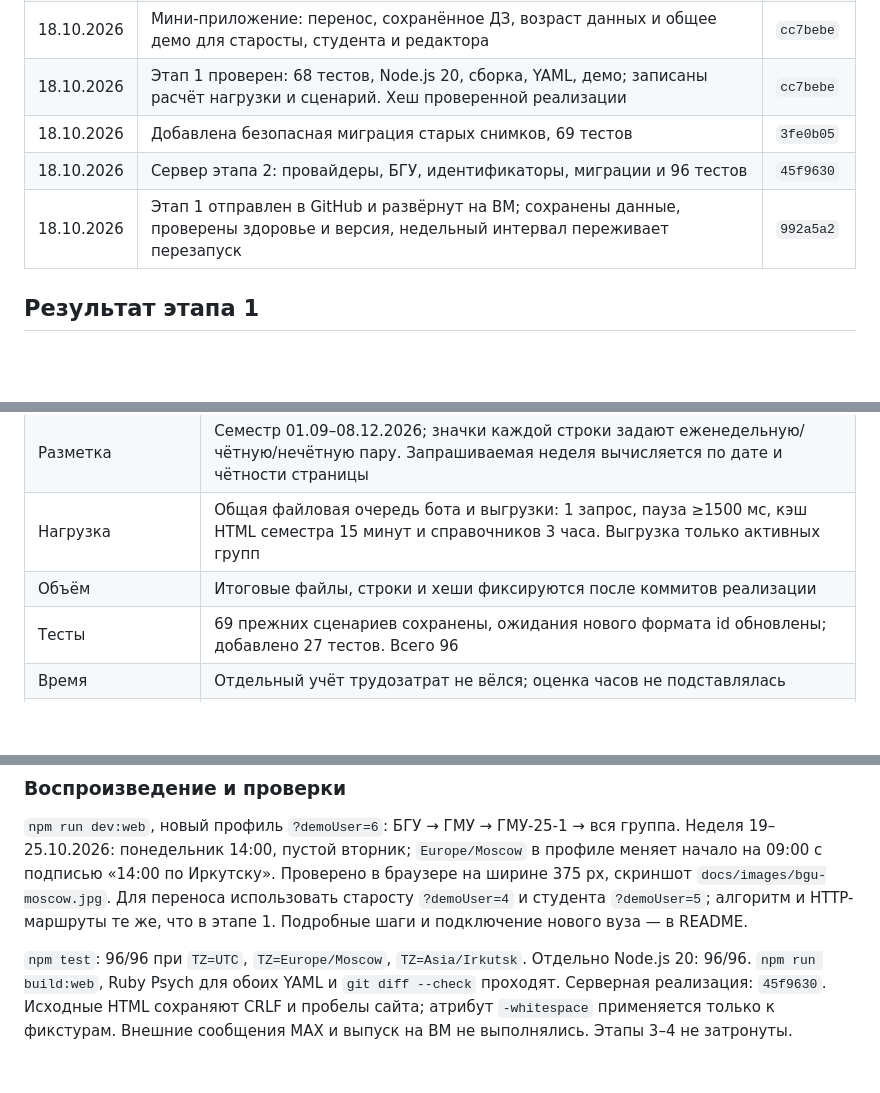
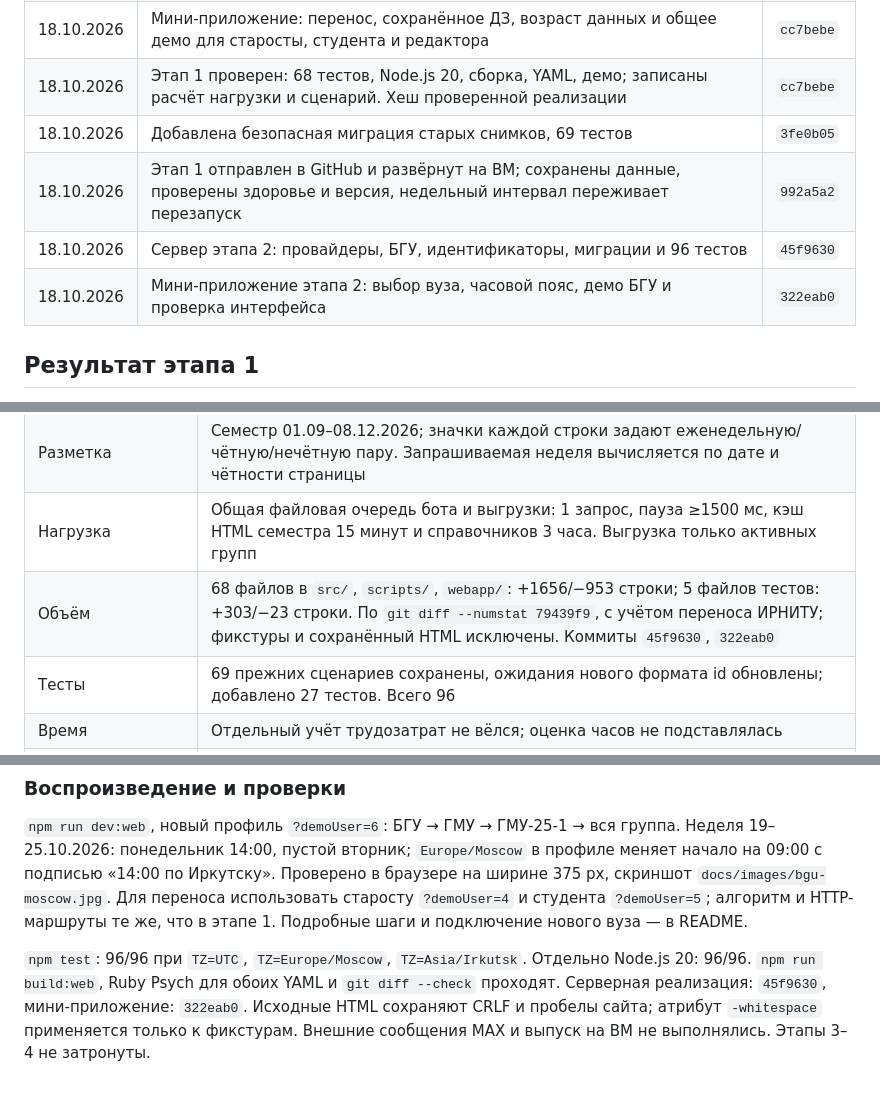
Before and after one commit to nemo-MV33/hackathon-maxik, a Markdown page: FINAL-UPDATE.md, 3 parts joined by grey strips. Drawn GitHub-style; blank space fills up the shorter version.

Commit message:
Зафиксированы итоги и проверки этапа 2

```diff
--- a/FINAL-UPDATE.md
+++ b/FINAL-UPDATE.md
@@ -155,8 +155,9 @@
 | 18.10.2026 | Мини-приложение: перенос, сохранённое ДЗ, возраст данных и общее демо для старосты, студента и редактора | `cc7bebe` |
 | 18.10.2026 | Этап 1 проверен: 68 тестов, Node.js 20, сборка, YAML, демо; записаны расчёт нагрузки и сценарий. Хеш проверенной реализации | `cc7bebe` |
 | 18.10.2026 | Добавлена безопасная миграция старых снимков, 69 тестов | `3fe0b05` |
+| 18.10.2026 | Этап 1 отправлен в GitHub и развёрнут на ВМ; сохранены данные, проверены здоровье и версия, недельный интервал переживает перезапуск | `992a5a2` |
 | 18.10.2026 | Сервер этапа 2: провайдеры, БГУ, идентификаторы, миграции и 96 тестов | `45f9630` |
-| 18.10.2026 | Этап 1 отправлен в GitHub и развёрнут на ВМ; сохранены данные, проверены здоровье и версия, недельный интервал переживает перезапуск | `992a5a2` |
+| 18.10.2026 | Мини-приложение этапа 2: выбор вуза, часовой пояс, демо БГУ и проверка интерфейса | `322eab0` |
 
 ## Результат этапа 1
 
@@ -282,7 +283,7 @@
 | Часовой пояс | `Asia/Irkutsk`; 14:00 в БГУ отображается в Москве как 09:00 |
 | Разметка | Семестр 01.09–08.12.2026; значки каждой строки задают еженедельную/чётную/нечётную пару. Запрашиваемая неделя вычисляется по дате и чётности страницы |
 | Нагрузка | Общая файловая очередь бота и выгрузки: 1 запрос, пауза ≥1500 мс, кэш HTML семестра 15 минут и справочников 3 часа. Выгрузка только активных групп |
-| Объём | Итоговые файлы, строки и хеши фиксируются после коммитов реализации |
+| Объём | 68 файлов в `src/`, `scripts/`, `webapp/`: +1656/−953 строки; 5 файлов тестов: +303/−23 строки. По `git diff --numstat 79439f9`, с учётом переноса ИРНИТУ; фикстуры и сохранённый HTML исключены. Коммиты `45f9630`, `322eab0` |
 | Тесты | 69 прежних сценариев сохранены, ожидания нового формата id обновлены; добавлено 27 тестов. Всего 96 |
 | Время | Отдельный учёт трудозатрат не вёлся; оценка часов не подставлялась |
 | Не поддерживается | В исследованных страницах нет справочника институтов и поиска аудиторий. Пересдачи — PDF по кафедрам без однозначной связи с группой; автоматически не импортируются |
@@ -300,4 +301,4 @@
 
 `npm run dev:web`, новый профиль `?demoUser=6`: БГУ → ГМУ → ГМУ-25-1 → вся группа. Неделя 19–25.10.2026: понедельник 14:00, пустой вторник; `Europe/Moscow` в профиле меняет начало на 09:00 с подписью «14:00 по Иркутску». Проверено в браузере на ширине 375 px, скриншот `docs/images/bgu-moscow.jpg`. Для переноса использовать старосту `?demoUser=4` и студента `?demoUser=5`; алгоритм и HTTP-маршруты те же, что в этапе 1. Подробные шаги и подключение нового вуза — в README.
 
-`npm test`: 96/96 при `TZ=UTC`, `TZ=Europe/Moscow`, `TZ=Asia/Irkutsk`. Отдельно Node.js 20: 96/96. `npm run build:web`, Ruby Psych для обоих YAML и `git diff --check` проходят. Серверная реализация: `45f9630`. Исходные HTML сохраняют CRLF и пробелы сайта; атрибут `-whitespace` применяется только к фикстурам. Внешние сообщения MAX и выпуск на ВМ не выполнялись. Этапы 3–4 не затронуты.
+`npm test`: 96/96 при `TZ=UTC`, `TZ=Europe/Moscow`, `TZ=Asia/Irkutsk`. Отдельно Node.js 20: 96/96. `npm run build:web`, Ruby Psych для обоих YAML и `git diff --check` проходят. Серверная реализация: `45f9630`, мини-приложение: `322eab0`. Исходные HTML сохраняют CRLF и пробелы сайта; атрибут `-whitespace` применяется только к фикстурам. Внешние сообщения MAX и выпуск на ВМ не выполнялись. Этапы 3–4 не затронуты.
```
